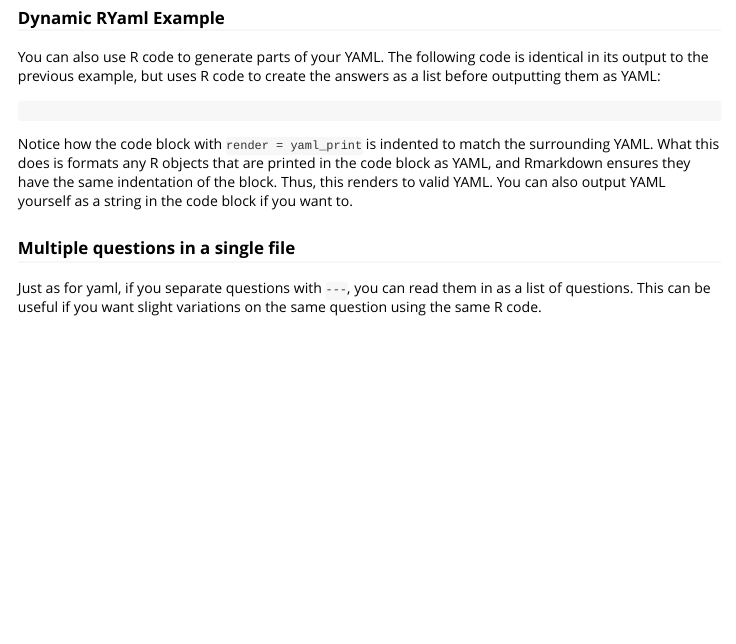
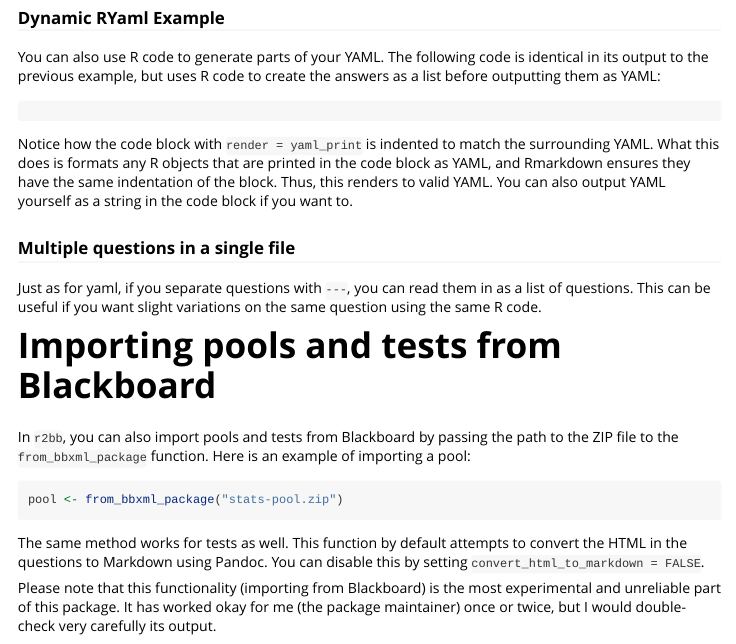
Before and after one commit to mbertolacci/r2bb, an R Markdown document (vignettes/basic-usage.Rmd): the page in a window 1100 px wide, from 5270 px down. Rendered offline with R 4.5, knitr and Pandoc, with nearby package versions; some code elsewhere in the file could not run offline; long lines of code are wrapped.

Commit message:
Document from_bbxml_package method in README and basic usage

````diff
--- a/vignettes/basic-usage.Rmd
+++ b/vignettes/basic-usage.Rmd
@@ -200,3 +200,15 @@ Notice how the code block with `render = yaml_print` is indented to match the su
 ### Multiple questions in a single file
 
 Just as for yaml, if you separate questions with `---`, you can read them in as a list of questions. This can be useful if you want slight variations on the same question using the same R code.
+
+# Importing pools and tests from Blackboard
+
+In `r2bb`, you can also import pools and tests from Blackboard by passing the path to the ZIP file to the `from_bbxml_package` function. Here is an example of importing a pool:
+
+```r
+pool <- from_bbxml_package("stats-pool.zip")
+```
+
+The same method works for tests as well. This function by default attempts to convert the HTML in the questions to Markdown using Pandoc. You can disable this by setting `convert_html_to_markdown = FALSE`.
+
+Please note that this functionality (importing from Blackboard) is the most experimental and unreliable part of this package. It has worked okay for me (the package maintainer) once or twice, but I would double-check very carefully its output.
````
Also changed, not shown: README.md.
